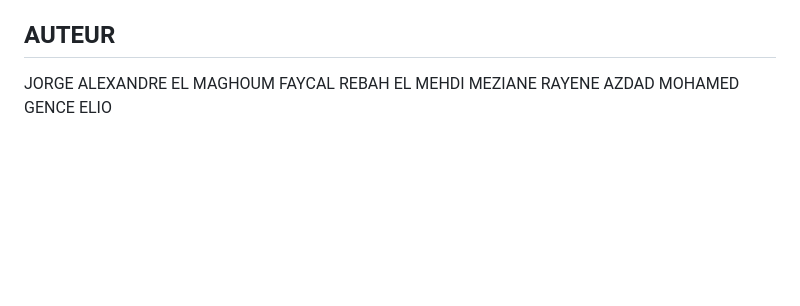
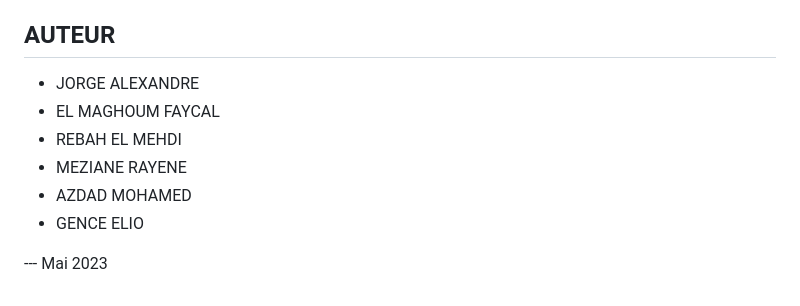
Before and after one commit to elmaghoum/L3_DAW, a Markdown page: DAW_ProjetL3/README.md, the part around the change. Rendered like a GitHub page; blank space fills up the shorter version.

```diff
--- a/DAW_ProjetL3/README.md
+++ b/DAW_ProjetL3/README.md
@@ -102,9 +102,11 @@ Grâce à ce projet de fin de cursus, nous avons pu nous glisser dans les chauss
 
 
 ## AUTEUR
-JORGE ALEXANDRE
-EL MAGHOUM FAYCAL
-REBAH EL MEHDI
-MEZIANE RAYENE
-AZDAD MOHAMED
-GENCE ELIO
+- JORGE ALEXANDRE
+- EL MAGHOUM FAYCAL
+- REBAH EL MEHDI
+- MEZIANE RAYENE
+- AZDAD MOHAMED
+- GENCE ELIO
+
+--- Mai 2023
```
